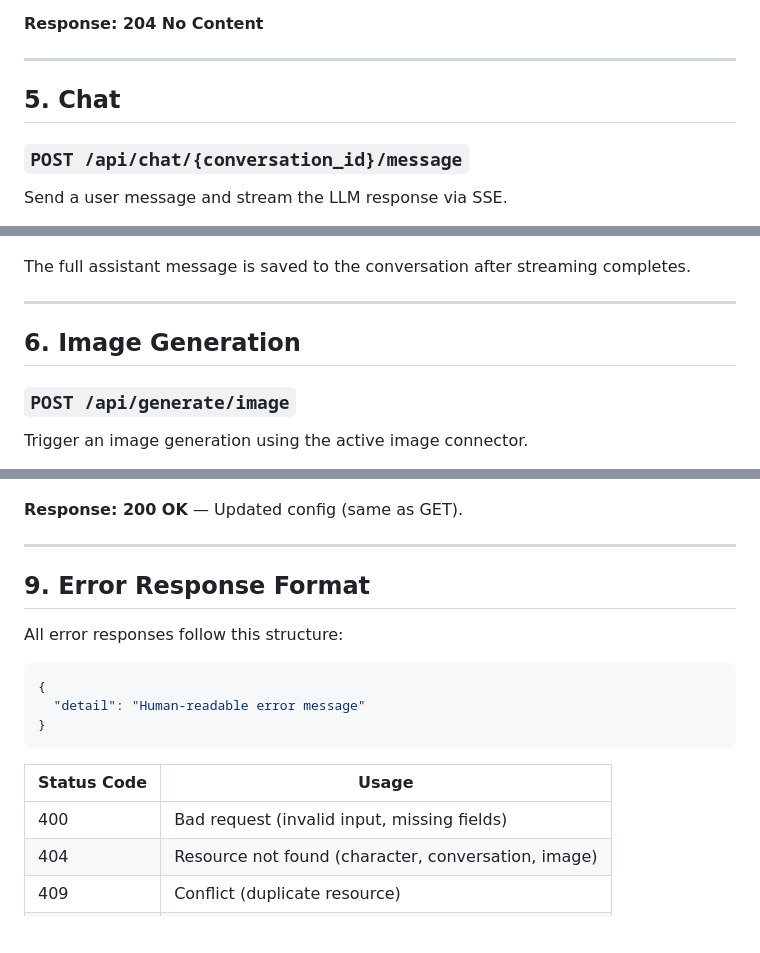
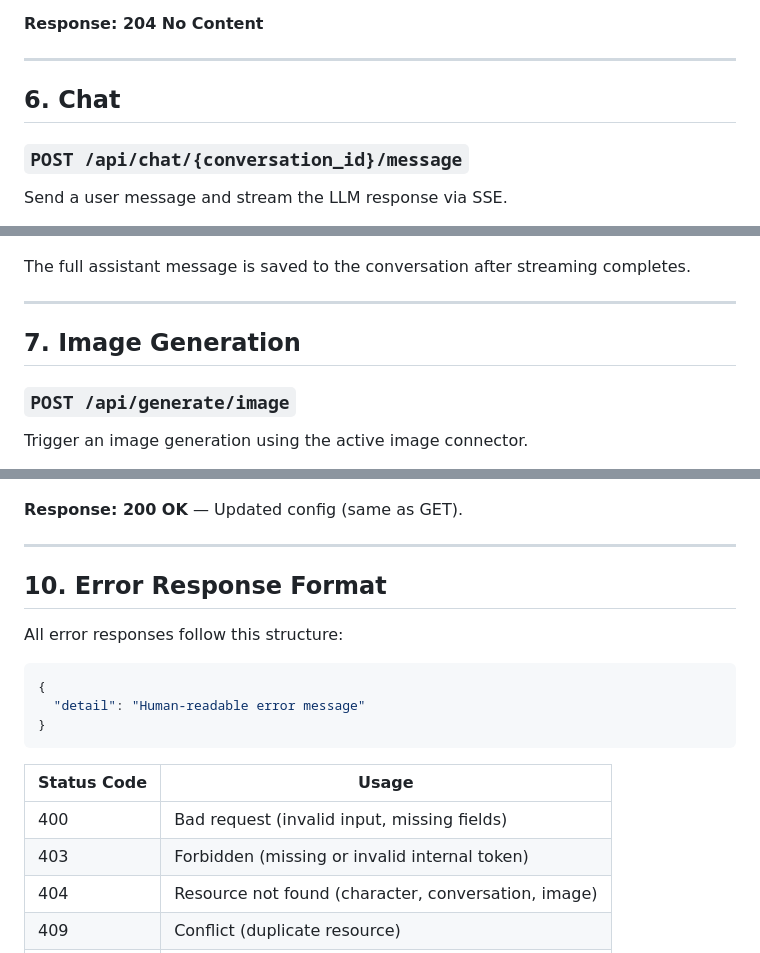
Before and after one commit to odoucet/aubergeRP, a Markdown page: docs/03-backend-api.md, 3 parts joined by grey strips. GitHub-like rendering; blank space fills up the shorter version.

```diff
--- a/docs/03-backend-api.md
+++ b/docs/03-backend-api.md
@@ -261,7 +334,7 @@ Delete a conversation and all its messages.
 
 ---
 
-## 5. Chat
+## 6. Chat
 
 ### `POST /api/chat/{conversation_id}/message`
 
@@ -299,7 +372,7 @@ The full assistant message is saved to the conversation after streaming complete
 
 ---
 
-## 6. Image Generation
+## 7. Image Generation
 
 ### `POST /api/generate/image`
 
@@ -506,7 +579,7 @@ Update configuration. Only provided fields are updated.
 
 ---
 
-## 9. Error Response Format
+## 10. Error Response Format
 
 All error responses follow this structure:
 
@@ -519,6 +592,7 @@ All error responses follow this structure:
 | Status Code | Usage |
 |---|---|
 | 400 | Bad request (invalid input, missing fields) |
+| 403 | Forbidden (missing or invalid internal token) |
 | 404 | Resource not found (character, conversation, image) |
 | 409 | Conflict (duplicate resource) |
 | 422 | Validation error (Pydantic) |
```
Also changed, not shown: other parts of docs/03-backend-api.md (+78 -5 lines), docs/00-architecture-overview.md (+3 -2 lines), docs/09-configuration-and-setup.md (+6 -5 lines).
